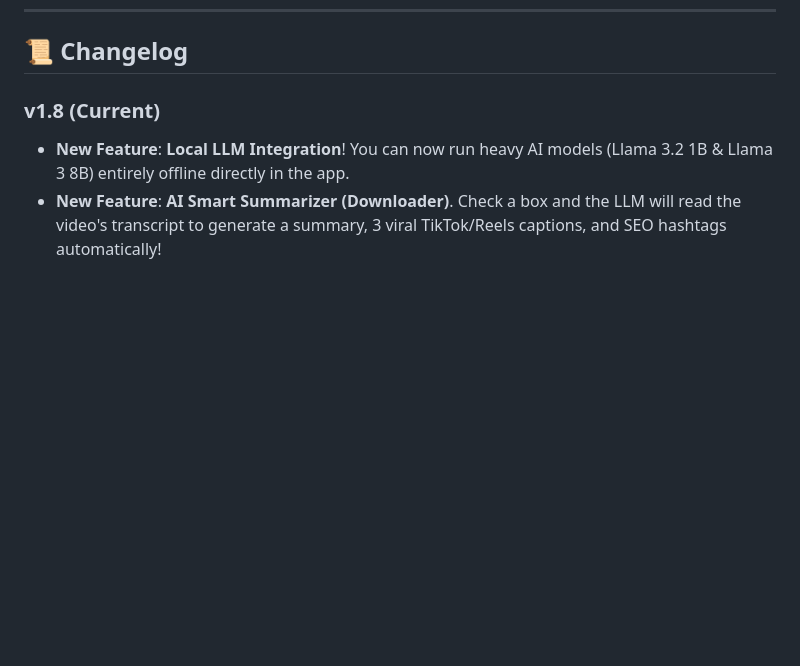
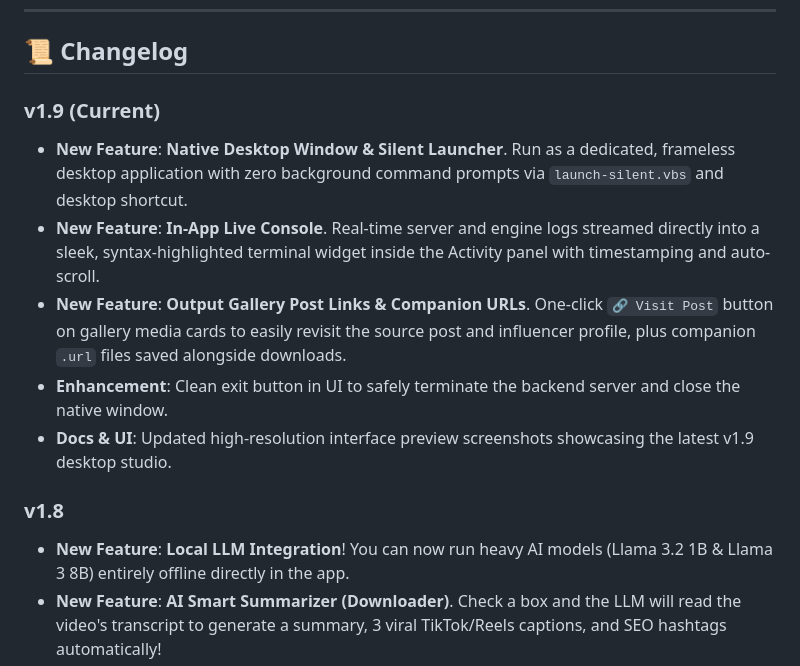
Before and after one commit to NextGenInfluencer/ai-influencer-media-grabber, a Markdown page: README.md, the part around the change. Drawn GitHub-style; blank space fills up the shorter version.

Commit message:
docs: add v1.9 entry to Changelog in README.md

```diff
--- a/README.md
+++ b/README.md
@@ -98,7 +98,14 @@ The startup script is fully automated. It will download everything it needs, ins
 
 ## 📜 Changelog
 
-### v1.8 (Current)
+### v1.9 (Current)
+- **New Feature**: **Native Desktop Window & Silent Launcher**. Run as a dedicated, frameless desktop application with zero background command prompts via `launch-silent.vbs` and desktop shortcut.
+- **New Feature**: **In-App Live Console**. Real-time server and engine logs streamed directly into a sleek, syntax-highlighted terminal widget inside the Activity panel with timestamping and auto-scroll.
+- **New Feature**: **Output Gallery Post Links & Companion URLs**. One-click `🔗 Visit Post` button on gallery media cards to easily revisit the source post and influencer profile, plus companion `.url` files saved alongside downloads.
+- **Enhancement**: Clean exit button in UI to safely terminate the backend server and close the native window.
+- **Docs & UI**: Updated high-resolution interface preview screenshots showcasing the latest v1.9 desktop studio.
+
+### v1.8
 - **New Feature**: **Local LLM Integration**! You can now run heavy AI models (Llama 3.2 1B & Llama 3 8B) entirely offline directly in the app.
 - **New Feature**: **AI Smart Summarizer (Downloader)**. Check a box and the LLM will read the video's transcript to generate a summary, 3 viral TikTok/Reels captions, and SEO hashtags automatically!
 - **New Feature**: **Nano Banana Prompts**. The Auto-Extract AI Prompt feature now routes the basic image description through the Local LLM to perfectly format highly detailed prompts specifically for *Nano Banana Pro* & *Nano Banana 2*.
```
